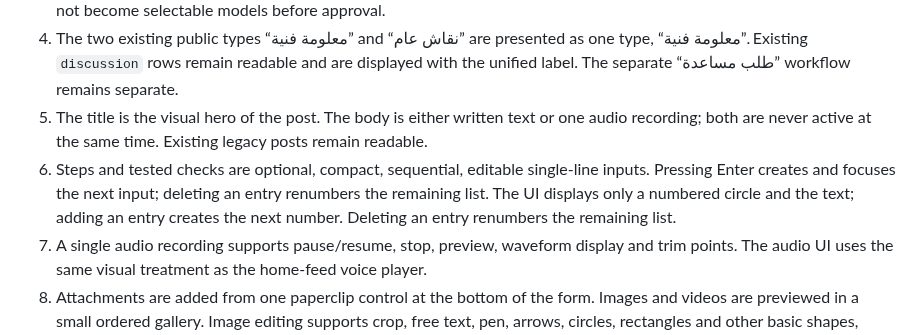
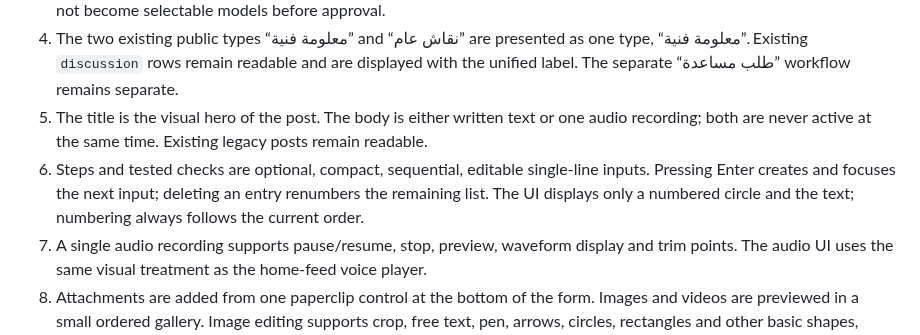
Before and after one commit to abdelhamidzayan/ZayanHardwareWebsite, a Markdown page: docs/post-composer-and-drafts.md, the part around the change. GitHub-like rendering.

Commit message:
Clarify tested-step numbering documentation

```diff
--- a/docs/post-composer-and-drafts.md
+++ b/docs/post-composer-and-drafts.md
@@ -9,7 +9,7 @@ This specification applies to the Zayan Hardware post-creation flow. It is inten
 3. If no result exists, the user can suggest a model. Suggestions are pending until an administrator approves them; they do not become selectable models before approval.
 4. The two existing public types “معلومة فنية” and “نقاش عام” are presented as one type, “معلومة فنية”. Existing `discussion` rows remain readable and are displayed with the unified label. The separate “طلب مساعدة” workflow remains separate.
 5. The title is the visual hero of the post. The body is either written text or one audio recording; both are never active at the same time. Existing legacy posts remain readable.
-6. Steps and tested checks are optional, compact, sequential, editable single-line inputs. Pressing Enter creates and focuses the next input; deleting an entry renumbers the remaining list. The UI displays only a numbered circle and the text; adding an entry creates the next number. Deleting an entry renumbers the remaining list.
+6. Steps and tested checks are optional, compact, sequential, editable single-line inputs. Pressing Enter creates and focuses the next input; deleting an entry renumbers the remaining list. The UI displays only a numbered circle and the text; numbering always follows the current order.
 7. A single audio recording supports pause/resume, stop, preview, waveform display and trim points. The audio UI uses the same visual treatment as the home-feed voice player.
 8. Attachments are added from one paperclip control at the bottom of the form. Images and videos are previewed in a small ordered gallery. Image editing supports crop, free text, pen, arrows, circles, rectangles and other basic shapes, color/size controls, selecting/moving/resizing/deleting individual objects, undo/redo and clearing edits.
 9. Image edit data remains editable until the user confirms the edit. The original image and normalized editor state are preserved separately from any rendered preview.
```
